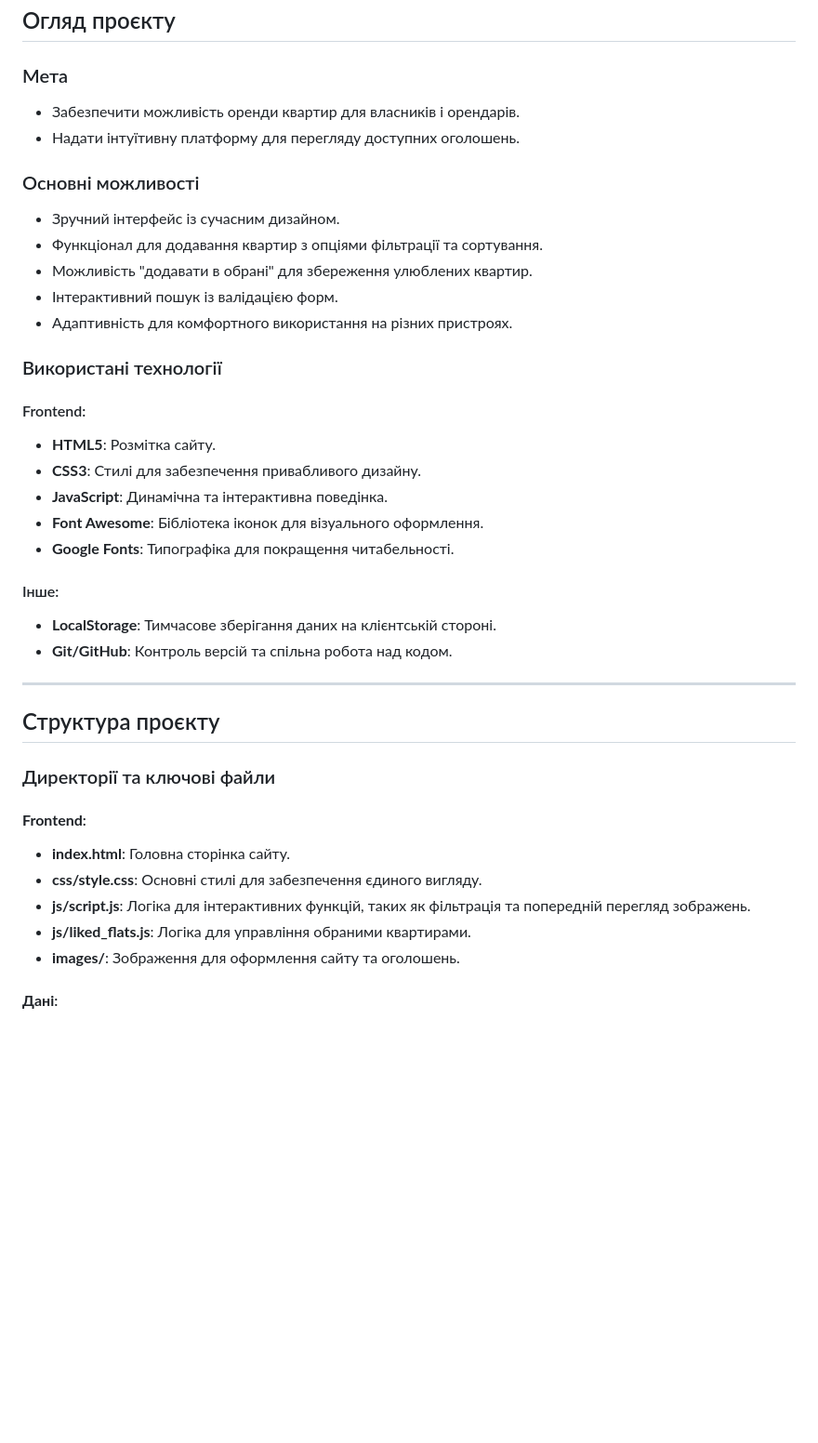
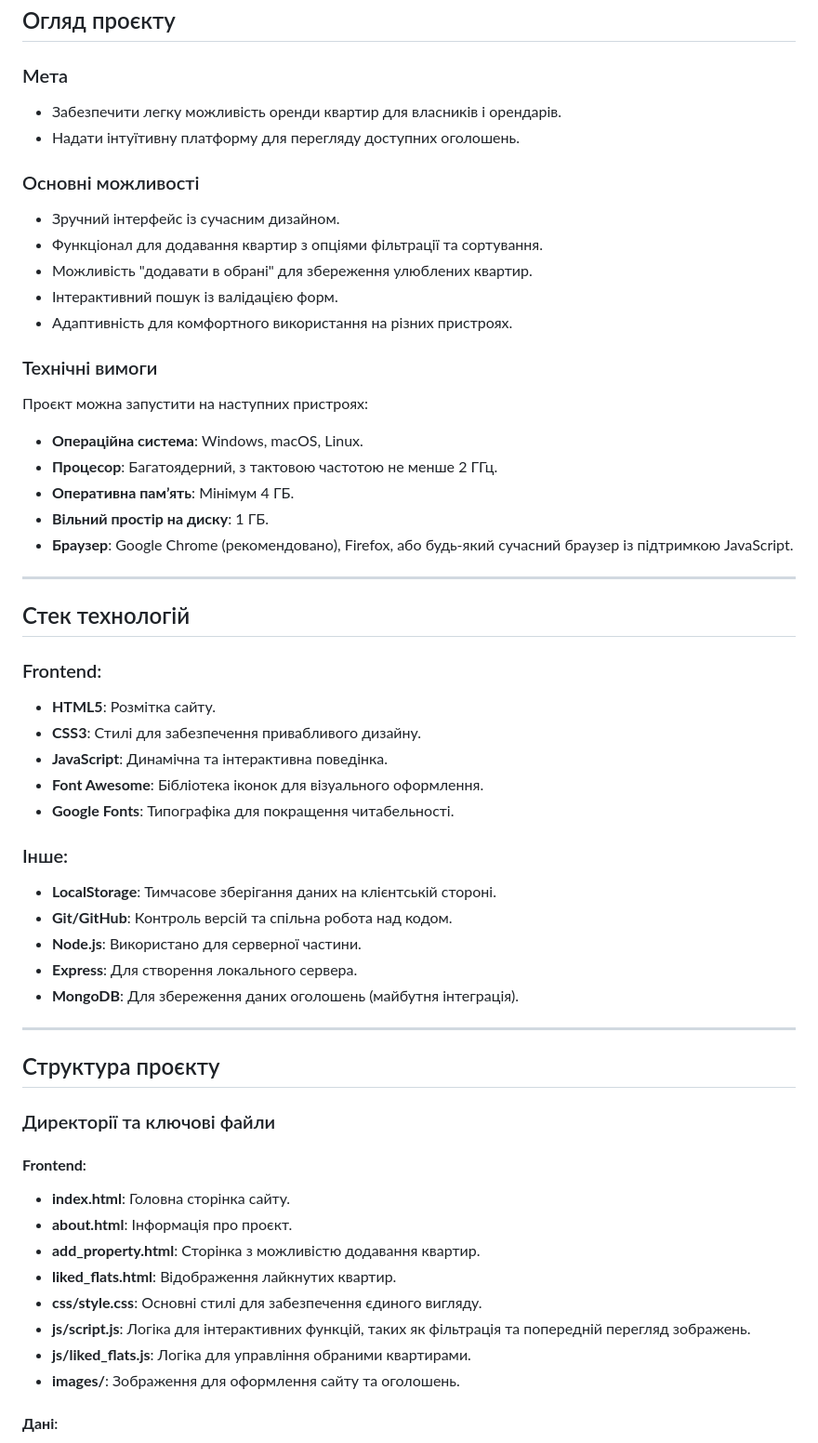
Before and after one commit to lilvload/RealEstateWebsite, a Markdown page: README.md, the part around one of its changes. Shown at 93% size. Drawn GitHub-style; blank space fills up the shorter version.

```diff
--- a/README.md
+++ b/README.md
@@ -10,7 +10,7 @@
 
 ### Мета
 
-- Забезпечити можливість оренди квартир для власників і орендарів.
+- Забезпечити легку можливість оренди квартир для власників і орендарів.
 - Надати інтуїтивну платформу для перегляду доступних оголошень.
 
 ### Основні можливості
@@ -21,9 +21,20 @@
 - Інтерактивний пошук із валідацією форм.
 - Адаптивність для комфортного використання на різних пристроях.
 
-### Використані технології
+### Технічні вимоги
 
-#### Frontend:
+Проєкт можна запустити на наступних пристроях:
+- **Операційна система**: Windows, macOS, Linux.
+- **Процесор**: Багатоядерний, з тактовою частотою не менше 2 ГГц.
+- **Оперативна пам’ять**: Мінімум 4 ГБ.
+- **Вільний простір на диску**: 1 ГБ.
+- **Браузер**: Google Chrome (рекомендовано), Firefox, або будь-який сучасний браузер із підтримкою JavaScript.
+
+---
+
+## Стек технологій
+
+### Frontend:
 
 - **HTML5**: Розмітка сайту.
 - **CSS3**: Стилі для забезпечення привабливого дизайну.
@@ -31,10 +42,13 @@
 - **Font Awesome**: Бібліотека іконок для візуального оформлення.
 - **Google Fonts**: Типографіка для покращення читабельності.
 
-#### Інше:
+### Інше:
 
 - **LocalStorage**: Тимчасове зберігання даних на клієнтській стороні.
 - **Git/GitHub**: Контроль версій та спільна робота над кодом.
+- **Node.js**: Використано для серверної частини.
+- **Express**: Для створення локального сервера.
+- **MongoDB**: Для збереження даних оголошень (майбутня інтеграція).
 
 ---
 
@@ -45,9 +59,12 @@
 #### **Frontend**:
 
 - **index.html**: Головна сторінка сайту.
+- **about.html**: Інформація про проєкт.
+- **add_property.html**: Сторінка з можливістю додавання квартир.
+- **liked_flats.html**: Відображення лайкнутих квартир.
 - **css/style.css**: Основні стилі для забезпечення єдиного вигляду.
 - **js/script.js**: Логіка для інтерактивних функцій, таких як фільтрація та попередній перегляд зображень.
-- **js/liked\_flats.js**: Логіка для управління обраними квартирами.
+- **js/liked_flats.js**: Логіка для управління обраними квартирами.
 - **images/**: Зображення для оформлення сайту та оголошень.
 
 #### **Дані**:
```
Also changed, not shown: other parts of README.md (+52 -58 lines).
